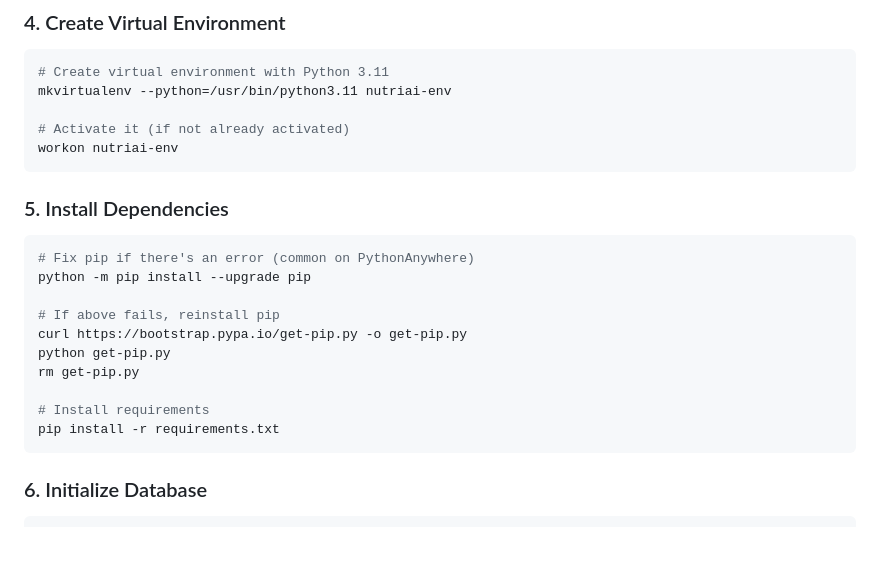
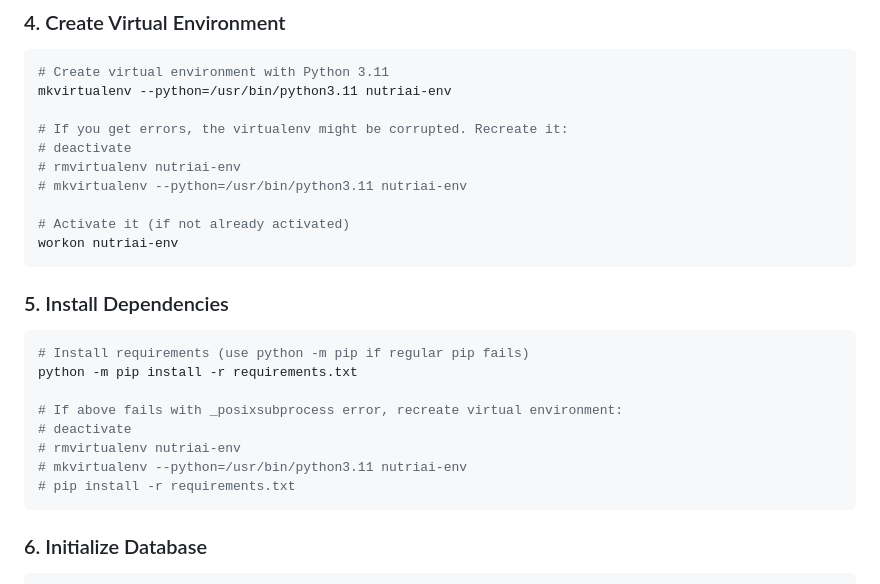
Before and after one commit to Alfat393CSE/NutriAI, a Markdown page: PYTHONANYWHERE_DEPLOYMENT.md, the part around the change. Rendered like a GitHub page; blank space fills up the shorter version.

Commit message:
Update deployment guide - recreate virtualenv for pip corruption fix

````diff
--- a/PYTHONANYWHERE_DEPLOYMENT.md
+++ b/PYTHONANYWHERE_DEPLOYMENT.md
@@ -28,6 +28,11 @@ cd NutriAI
 # Create virtual environment with Python 3.11
 mkvirtualenv --python=/usr/bin/python3.11 nutriai-env
 
+# If you get errors, the virtualenv might be corrupted. Recreate it:
+# deactivate
+# rmvirtualenv nutriai-env
+# mkvirtualenv --python=/usr/bin/python3.11 nutriai-env
+
 # Activate it (if not already activated)
 workon nutriai-env
 ```
@@ -35,16 +40,14 @@ workon nutriai-env
 ### 5. Install Dependencies
 
 ```bash
-# Fix pip if there's an error (common on PythonAnywhere)
-python -m pip install --upgrade pip
+# Install requirements (use python -m pip if regular pip fails)
+python -m pip install -r requirements.txt
 
-# If above fails, reinstall pip
-curl https://bootstrap.pypa.io/get-pip.py -o get-pip.py
-python get-pip.py
-rm get-pip.py
-
-# Install requirements
-pip install -r requirements.txt
+# If above fails with _posixsubprocess error, recreate virtual environment:
+# deactivate
+# rmvirtualenv nutriai-env
+# mkvirtualenv --python=/usr/bin/python3.11 nutriai-env
+# pip install -r requirements.txt
 ```
 
 ### 6. Initialize Database
````
